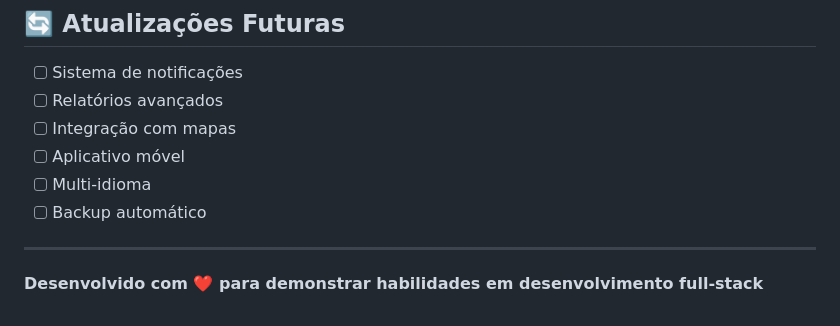
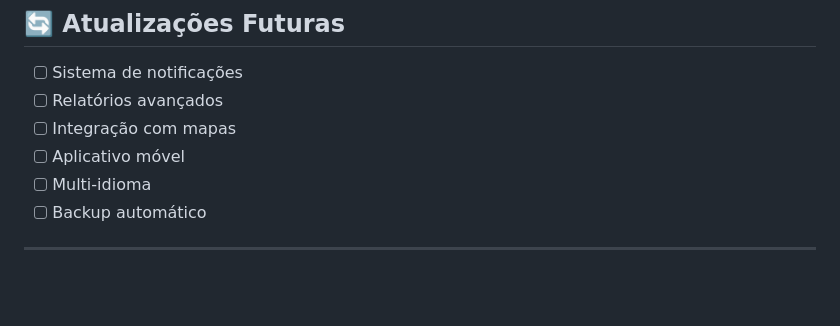
Before and after one commit to kaiocolombari/sistemaTransportadora, a Markdown page: README.md, the part around the change. Drawn GitHub-style; blank space fills up the shorter version.

```diff
--- a/README.md
+++ b/README.md
@@ -198,5 +198,3 @@ Para suporte ou dúvidas, entre em contato através das issues do GitHub.
 - [ ] Backup automático
 
 ---
-
-**Desenvolvido com ❤️ para demonstrar habilidades em desenvolvimento full-stack**
```
